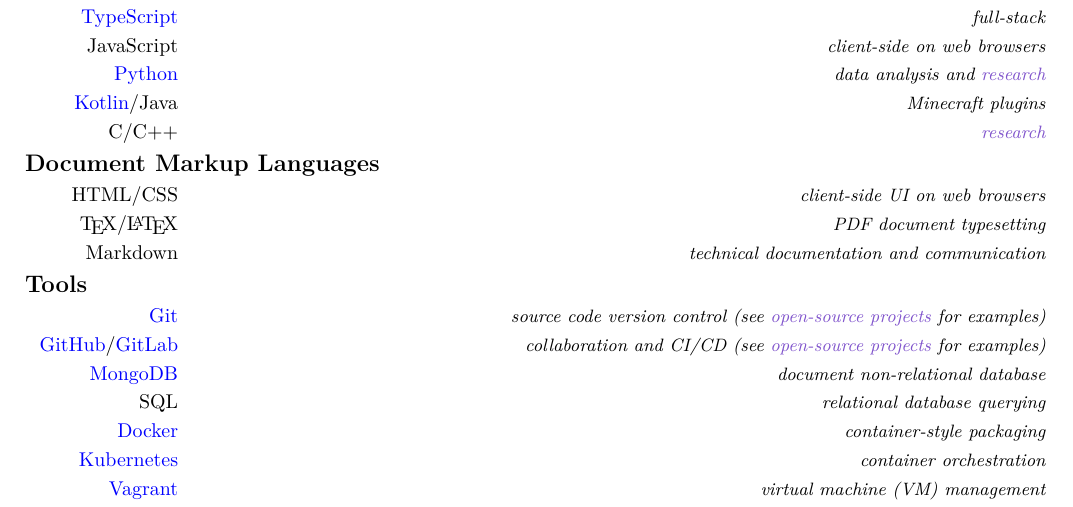
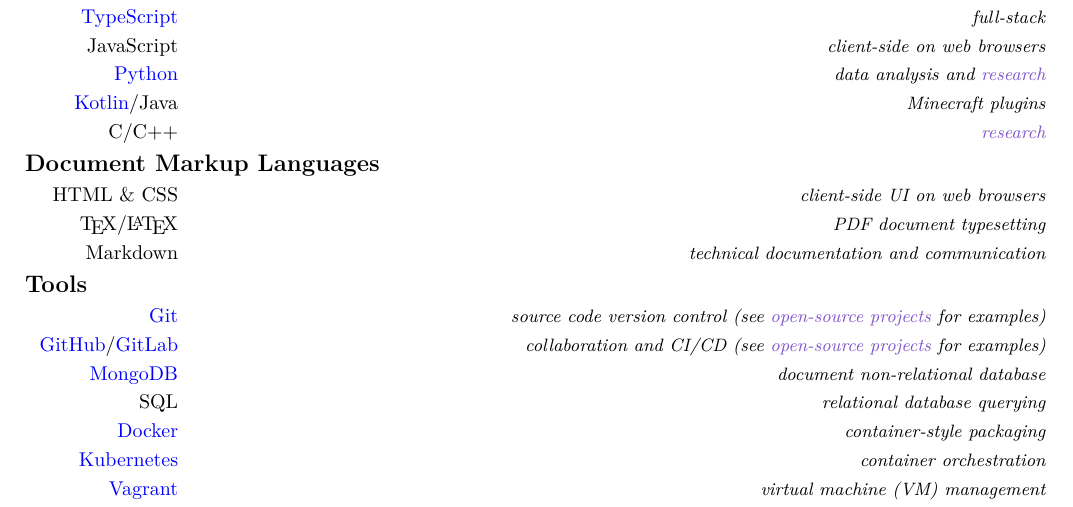
Before and after one commit to AppleGamer22/applegamer22.github.io, a LaTeX CV (cv.tex): part of page 1 of 2, cut so that both start at the same text. Compiled offline with XeLaTeX.

Commit message:
HTML/CSS -> HTML & CSS

```diff
--- a/cv.tex
+++ b/cv.tex
@@ -55,7 +55,7 @@
 	\cvitemwithcomment{\href{https://kotlinlang.org}{Kotlin}/Java}{}{Minecraft plugins}
 	\cvitemwithcomment{C/C++}{}{\hyperref[sec:research]{research}}
 	\subsection{Document Markup Languages}
-	\cvitemwithcomment{HTML/CSS}{}{client-side UI on web browsers}
+	\cvitemwithcomment{HTML \& CSS}{}{client-side UI on web browsers}
 	\cvitemwithcomment{\TeX/\LaTeX}{}{PDF document typesetting}
 	\cvitemwithcomment{Markdown}{}{technical documentation and communication}
 	% \subsection{Natural Languages}
```
Also changed, not shown: 1 other file.
